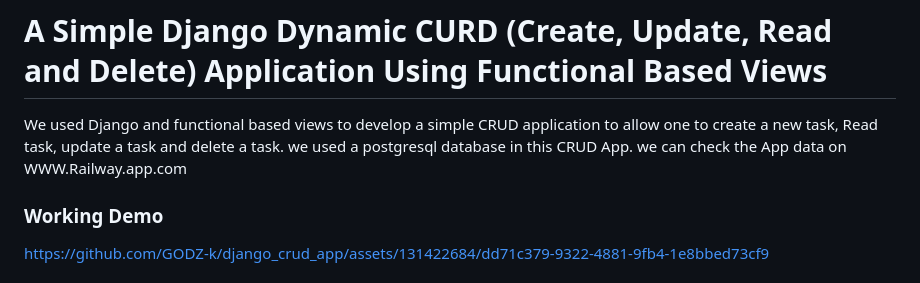
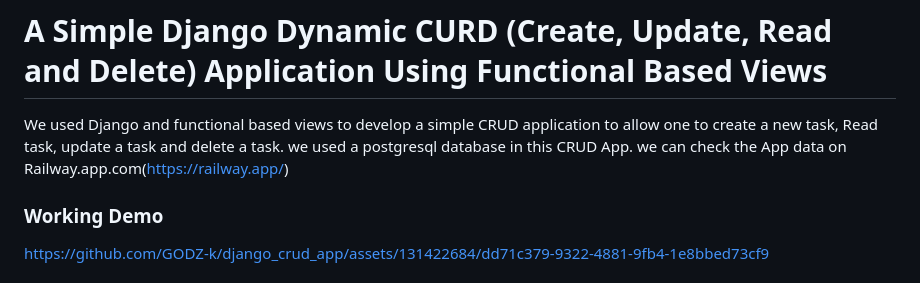
Before and after one commit to GODZ-k/django_crud_app, a Markdown page: README.md, the part around the change. Drawn GitHub-style.

```diff
--- a/README.md
+++ b/README.md
@@ -1,5 +1,5 @@
 # A Simple Django Dynamic CURD (Create, Update, Read and Delete) Application Using Functional Based Views
-We used Django and functional based views to develop a simple CRUD application to allow one to create a new task, Read task, update a task and delete a task. we used a postgresql database in this CRUD App. we can check the App data on WWW.Railway.app.com
+We used Django and functional based views to develop a simple CRUD application to allow one to create a new task, Read task, update a task and delete a task. we used a postgresql database in this CRUD App. we can check the App data on Railway.app.com(https://railway.app/)
 
 ### Working Demo
 https://github.com/GODZ-k/django_crud_app/assets/131422684/dd71c379-9322-4881-9fb4-1e8bbed73cf9
```
